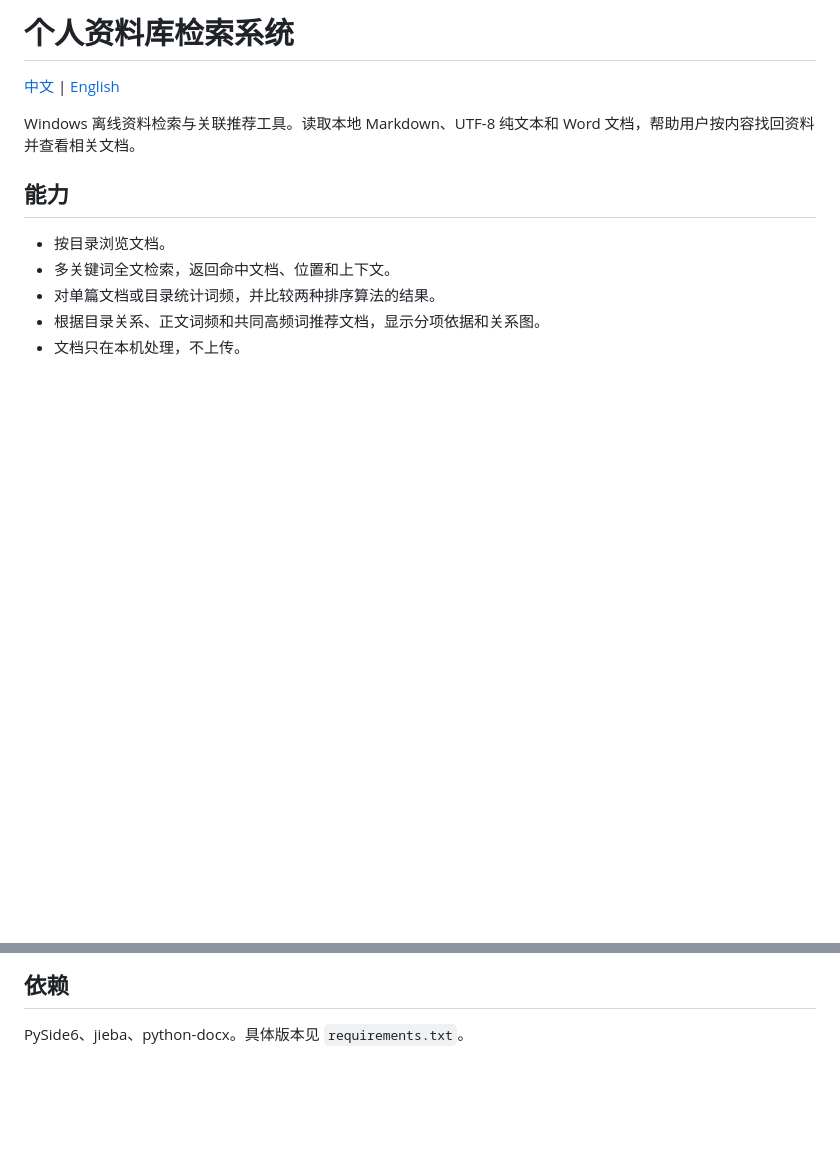
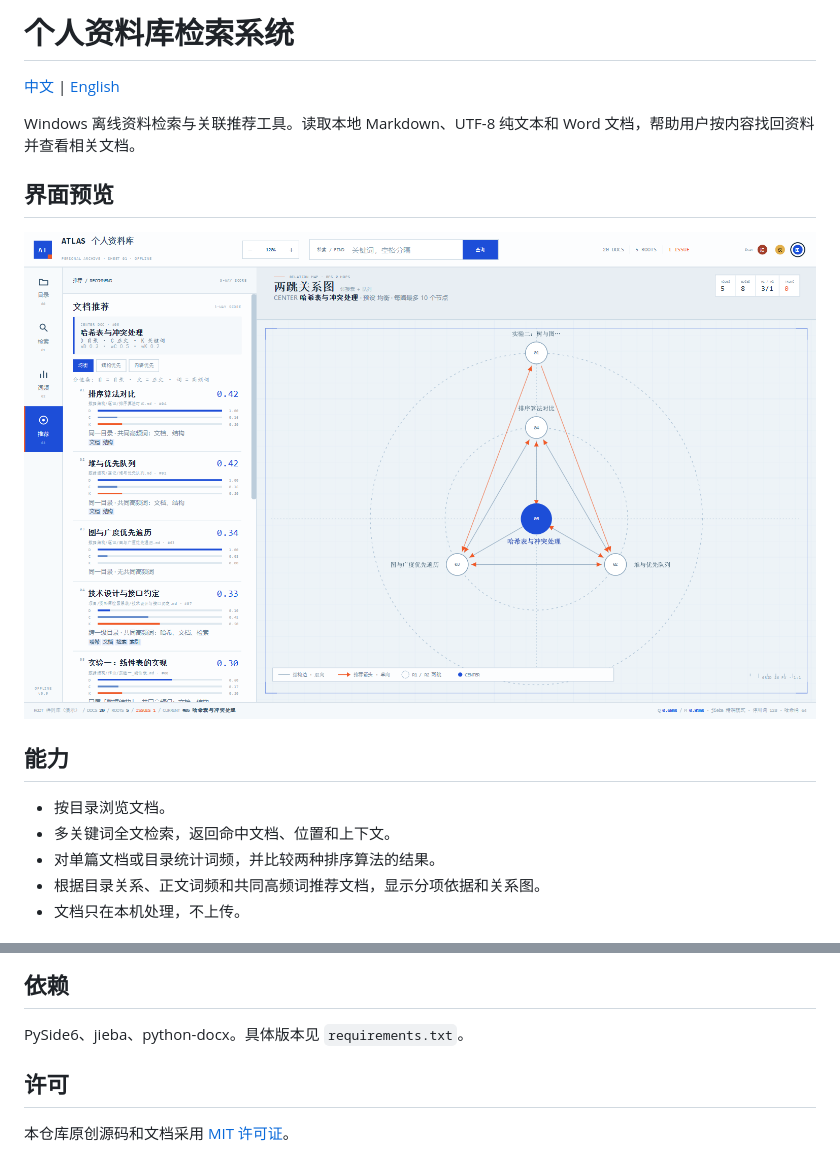
Before and after one commit to DubheTony/personal-library-search, a Markdown page: README.md, 2 parts joined by grey strips. GitHub-like rendering; pictures changed too: screenshot.png (added); blank space fills up the shorter version.

```diff
--- a/README.md
+++ b/README.md
@@ -3,6 +3,10 @@
 [中文](README.md) | [English](README.en.md)
 
 Windows 离线资料检索与关联推荐工具。读取本地 Markdown、UTF-8 纯文本和 Word 文档，帮助用户按内容找回资料并查看相关文档。
+
+## 界面预览
+
+![使用内置演示数据的文档推荐与关系图](screenshot.png)
 
 ## 能力
 
@@ -47,3 +51,7 @@ python -m unittest discover -s tests -v
 ## 依赖
 
 PySide6、jieba、python-docx。具体版本见 `requirements.txt`。
+
+## 许可
+
+本仓库原创源码和文档采用 [MIT 许可证](LICENSE)。
```
Also changed, not shown: README.en.md (+8 -0 lines), 1 other file.
